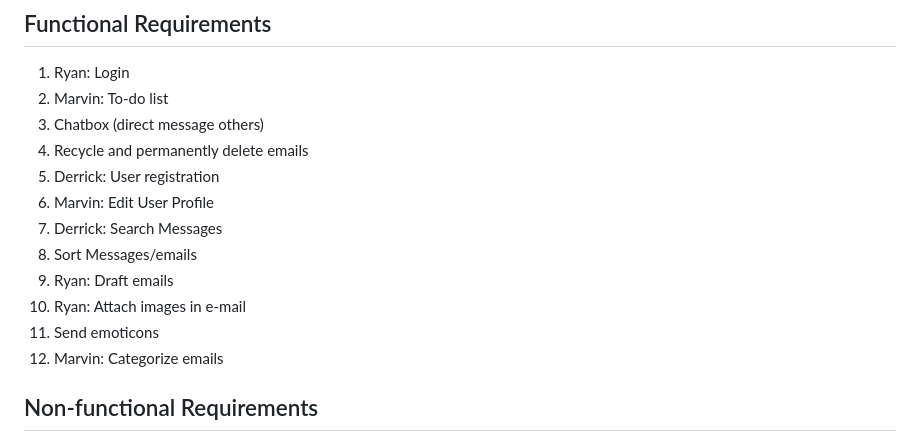
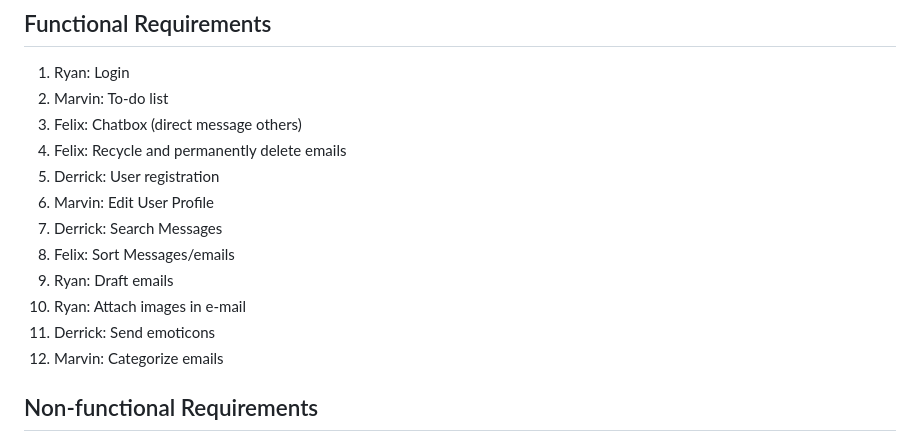
Before and after one commit to flotoria/ProjectCMPE131, a Markdown page: requirements.md, the part around the change. GitHub-like rendering.

```diff
--- a/requirements.md
+++ b/requirements.md
@@ -3,15 +3,15 @@
 ## Functional Requirements
 1. Ryan: Login
 2. Marvin: To-do list
-3. Chatbox (direct message others)
-4. Recycle and permanently delete emails
+3. Felix: Chatbox (direct message others)
+4. Felix: Recycle and permanently delete emails
 5. Derrick: User registration
 6. Marvin: Edit User Profile
 7. Derrick: Search Messages
-8. Sort Messages/emails
+8. Felix: Sort Messages/emails
 9. Ryan: Draft emails
 10. Ryan: Attach images in e-mail
-11. Send emoticons
+11. Derrick: Send emoticons
 12. Marvin: Categorize emails
 
 ## Non-functional Requirements
```
